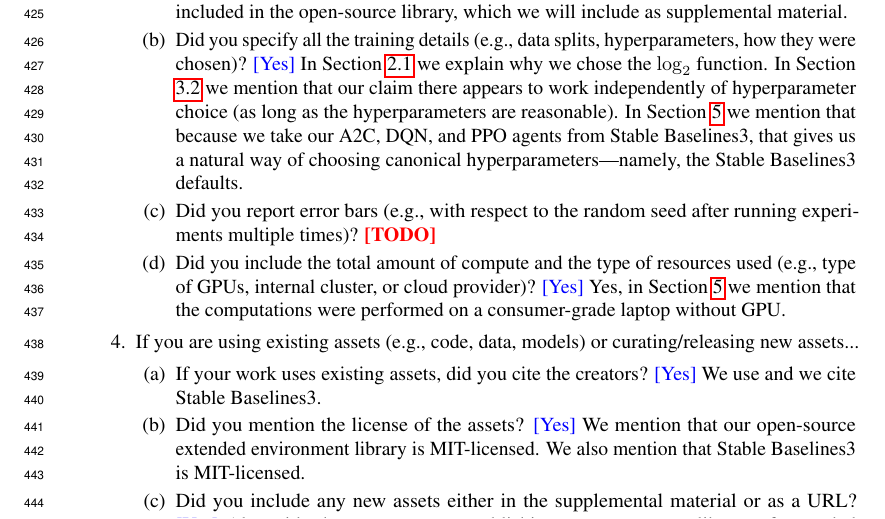
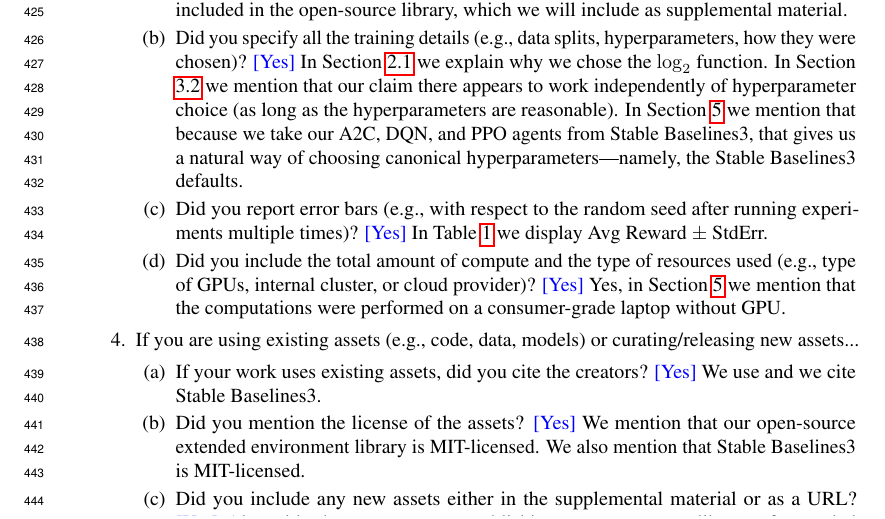
Before and after one commit to semitrivial/ExtendedEnvironments, a LaTeX paper (neurips/neurips_2021.tex): part of page 11 of 13, cut so that both start at the same text. Compiled offline with pdfLaTeX.

Commit message:
Finish the last checklist item

```diff
--- a/neurips/neurips_2021.tex
+++ b/neurips/neurips_2021.tex
@@ -865,7 +865,7 @@ Fill this in.
     PPO agents from Stable Baselines3, that gives us a natural way of choosing canonical
     hyperparameters---namely, the Stable Baselines3 defaults.}
 	\item Did you report error bars (e.g., with respect to the random seed after running experiments multiple times)?
-    \answerTODO{}
+    \answerYes{In Table \ref{measurementtable} we display Avg Reward $\pm$ StdErr.}
 	\item Did you include the total amount of compute and the type of resources used (e.g., type of GPUs, internal cluster, or cloud provider)?
     \answerYes{Yes, in Section \ref{measurementssection} we mention that
     the computations were performed on a consumer-grade laptop without GPU.}
```
